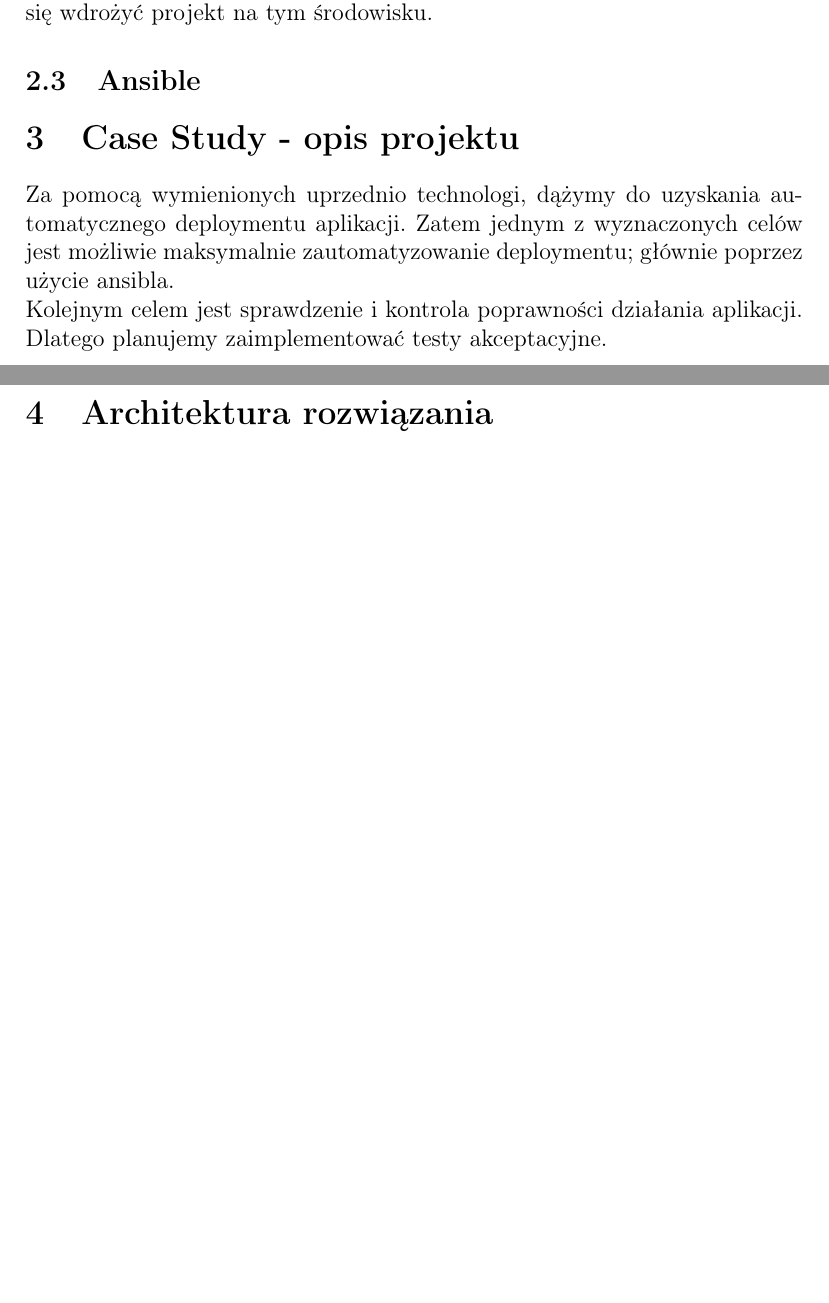
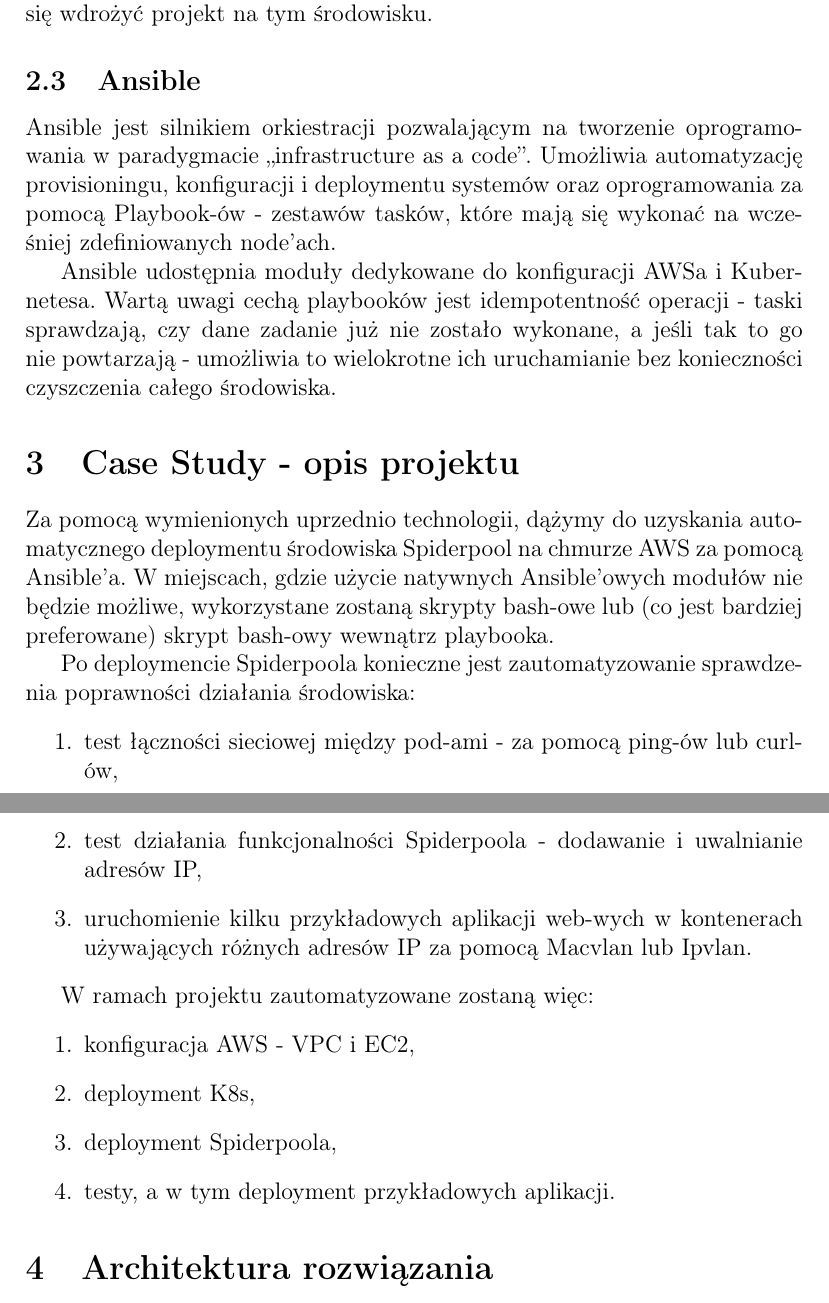
Before and after one commit to gpiwar/suu_spiderpool_project, a LaTeX document (raport_spiderpool.tex): two parts of pages 4 and 5 of 5, joined at a grey line, cut so that both start at the same text, the shorter picture padded with empty space. Compiled offline with pdfLaTeX.

Commit message:
[Docs] Ansible, case-study, rewrite

```diff
--- a/raport_spiderpool.tex
+++ b/raport_spiderpool.tex
@@ -60,8 +66,28 @@
 \subsection{Ansible}
+Ansible jest silnikiem orkiestracji pozwalającym na tworzenie oprogramowania w paradygmacie ,,infrastructure as a code''.
+Umożliwia automatyzację provisioningu, konfiguracji i deploymentu systemów oraz oprogramowania za pomocą Playbook-ów - zestawów tasków, które mają się wykonać na wcześniej zdefiniowanych node'ach.
+
+Ansible udostępnia moduły dedykowane do konfiguracji AWSa i Kubernetesa.
+Wartą uwagi cechą playbooków jest idempotentność operacji - taski sprawdzają, czy dane zadanie już nie zostało wykonane, a jeśli tak to go nie powtarzają - umożliwia to wielokrotne ich uruchamianie bez konieczności czyszczenia całego środowiska.
 
 \section{Case Study - opis projektu}
-Za pomocą wymienionych uprzednio technologi, dążymy do uzyskania automatycznego deploymentu aplikacji. Zatem jednym z wyznaczonych celów jest możliwie maksymalnie zautomatyzowanie deploymentu; głównie poprzez użycie ansibla. \newline
-Kolejnym celem jest sprawdzenie i kontrola poprawności działania aplikacji. Dlatego planujemy zaimplementować testy akceptacyjne.
+Za pomocą wymienionych uprzednio technologii, dążymy do uzyskania automatycznego deploymentu środowiska Spiderpool na chmurze AWS za pomocą Ansible'a.
+W miejscach, gdzie użycie natywnych Ansible'owych modułów nie będzie możliwe, wykorzystane zostaną skrypty bash-owe lub (co jest bardziej preferowane) skrypt bash-owy wewnątrz playbooka.
+
+Po deploymencie Spiderpoola konieczne jest zautomatyzowanie sprawdzenia poprawności działania środowiska:
+\begin{enumerate}
+    \item test łączności sieciowej między pod-ami - za pomocą ping-ów lub curl-ów,
+    \item test działania funkcjonalności Spiderpoola - dodawanie i uwalnianie adresów IP,
+    \item uruchomienie kilku przykładowych aplikacji web-wych w kontenerach używających różnych adresów IP za pomocą Macvlan lub Ipvlan.
+\end{enumerate}
+
+W ramach projektu zautomatyzowane zostaną więc:
+\begin{enumerate}
+    \item konfiguracja AWS - VPC i EC2,
+    \item deployment K8s,
+    \item deployment Spiderpoola,
+    \item testy, a w tym deployment przykładowych aplikacji.
+\end{enumerate}
 
 \section{Architektura rozwiązania}
 
```
Also changed, not shown: raport_spiderpool.tex (16 more changed lines).
